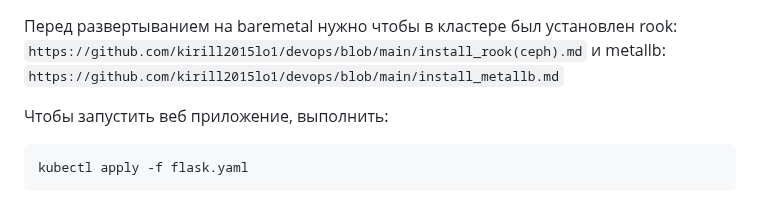
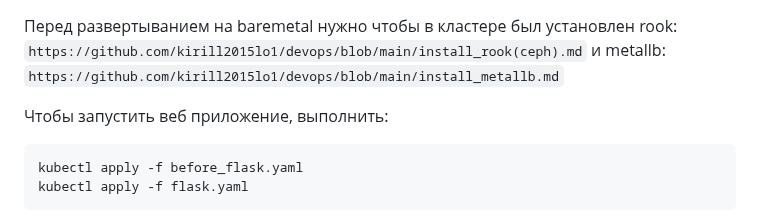
Before and after one commit to kirill2015lo1/flask_app_k8s, a Markdown page: README.md, the part around the change. Rendered like a GitHub page.

````diff
--- a/README.md
+++ b/README.md
@@ -3,6 +3,7 @@ metallb: `https://github.com/kirill2015lo1/devops/blob/main/install_metallb.md`
 
 Чтобы запустить веб приложение, выполнить:
 ```
+kubectl apply -f before_flask.yaml
 kubectl apply -f flask.yaml
 ```
 При изменении Какого либа файла, чтобы вручную не удалять старые поды, и не париться с пушем в dockerhub есть скрипт с названием `x.sh`,
````
